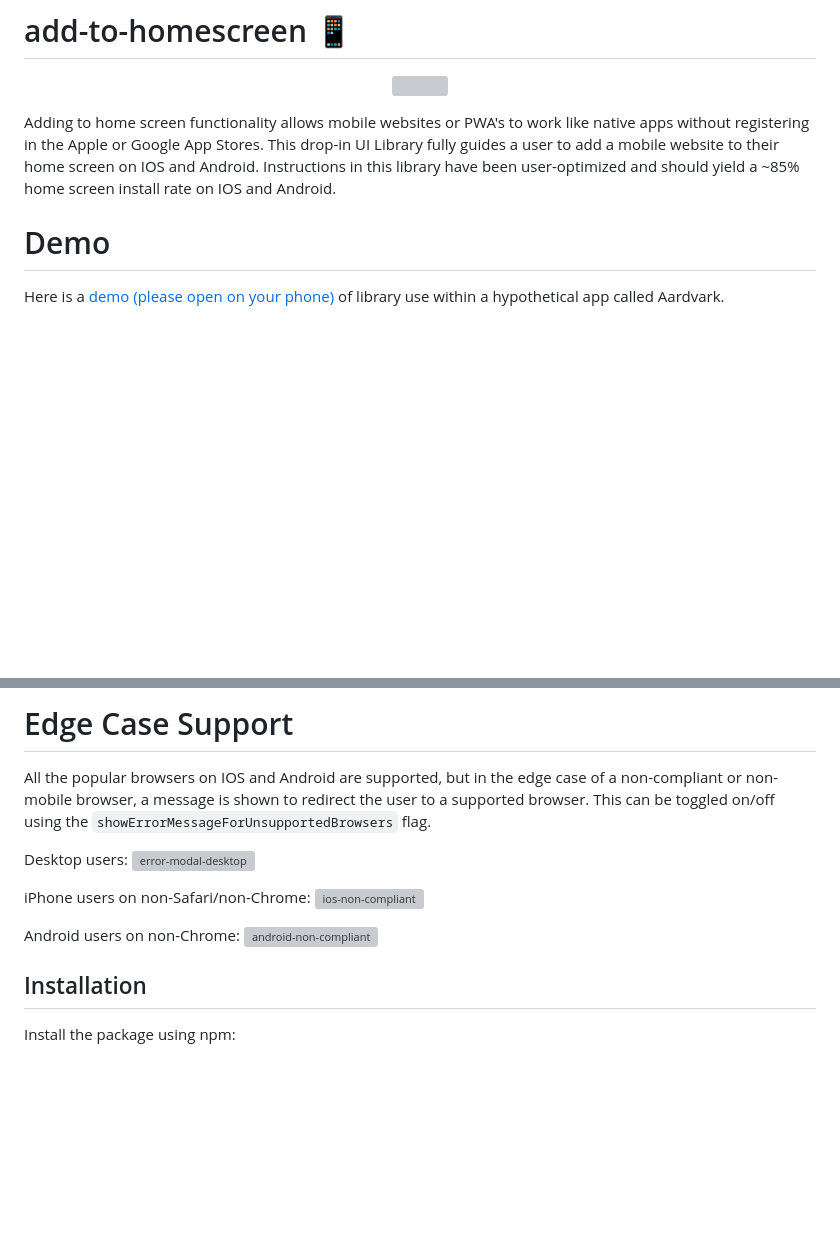
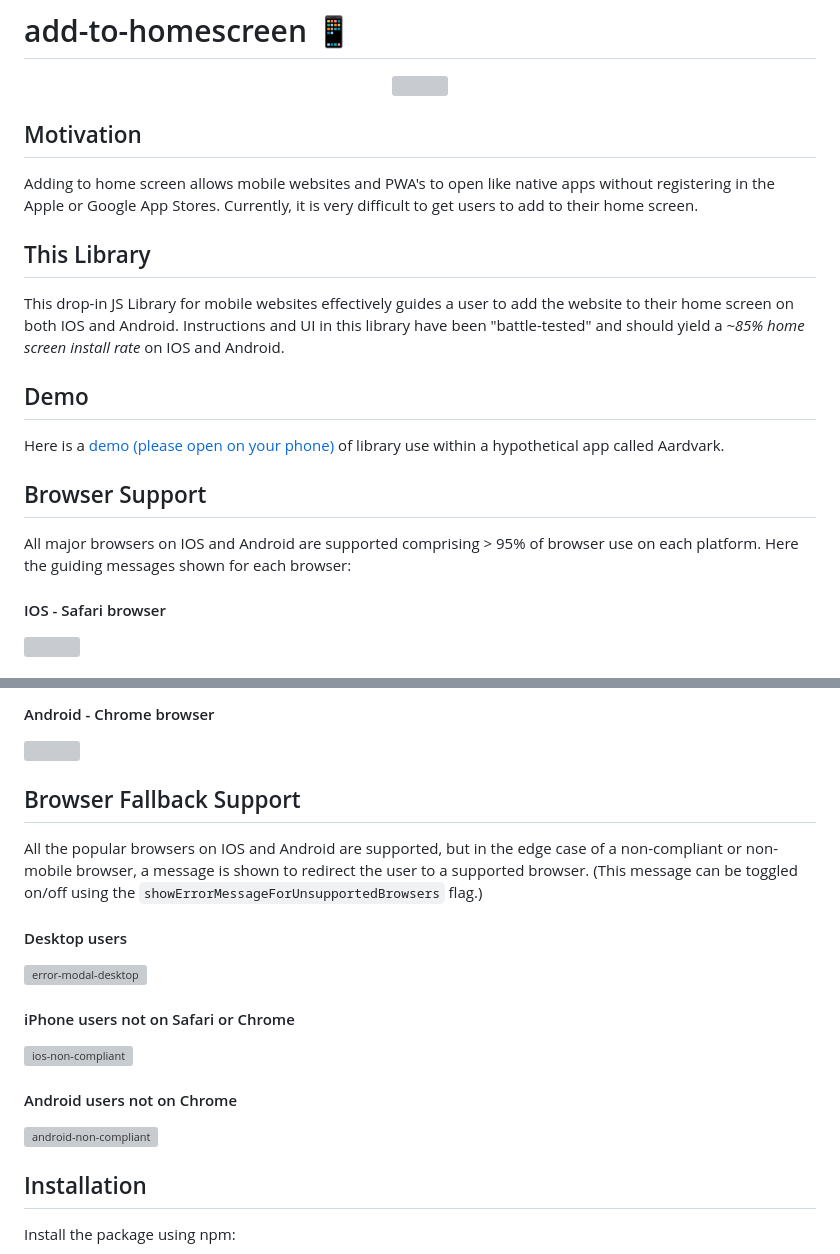
Before and after one commit to philfung/add-to-homescreen, a Markdown page: README.md, 2 parts joined by grey strips. Rendered like a GitHub page; blank space fills up the shorter version; grey boxes are pictures that could not be loaded.

```diff
--- a/README.md
+++ b/README.md
@@ -2,14 +2,21 @@
 <p align="center">
 <img src="https://github.com/philfung/add-to-homescreen/assets/1054593/310488ab-735d-434e-b3bb-f89dde993fa7" width="175"/>
 </p>
+
+## Motivation
+Adding to home screen allows mobile websites and PWA's to open like native apps without registering in the Apple or Google App Stores. Currently, it is very difficult to get users to add to their home screen.
+
+## This Library
+This drop-in JS Library for mobile websites effectively guides a user to add the website to their home screen on both IOS and Android.
 </br>
-Adding to home screen functionality allows mobile websites or PWA's to work like native apps without registering in the Apple or Google App Stores.
-</br>
-This drop-in UI Library fully guides a user to add a mobile website to their home screen on IOS and Android.
-</br>
-Instructions in this library have been user-optimized and should yield a ~85% home screen install rate on IOS and Android.
+Instructions and UI in this library have been "battle-tested" and should yield a *~85% home screen install rate* on IOS and Android.
 
-# Demo
+## Demo
 Here is a [demo (please open on your phone)](https://philfung.github.io) of library use within a hypothetical app called Aardvark.
 
+## Browser Support
+All major browsers on IOS and Android are supported comprising > 95% of browser use on each platform.
+Here the guiding messages shown for each browser:
+#### IOS - Safari browser
+<img src="https://github.com/philfung/add-to-homescreen/assets/1054593/f4f763e6-a3fa-4871-ae4a-699fd57bbcf6" width="175"/>
 
@@ -16,17 +25,17 @@ Here is a [demo (please open on your phone)](https://philfung.github.io) of libr
 
-# Edge Case Support
-All the popular browsers on IOS and Android are supported, but in the edge case of a non-compliant or non-mobile browser, a message is shown to redirect the user to a supported browser.  This can be toggled on/off using the `showErrorMessageForUnsupportedBrowsers` flag.
+#### Android - Chrome browser
+<img src="https://github.com/philfung/add-to-homescreen/assets/1054593/53f06e82-61f3-4173-890e-0a6a42026dea)" width="175"/>
 
-Desktop users:
-</br>
+## Browser Fallback Support
+All the popular browsers on IOS and Android are supported, but in the edge case of a non-compliant or non-mobile browser, a message is shown to redirect the user to a supported browser.  (This message can be toggled on/off using the `showErrorMessageForUnsupportedBrowsers` flag.)
+
+#### Desktop users
 <img width="200" alt="error-modal-desktop" src="https://github.com/philfung/add-to-homescreen/assets/1054593/83c07702-15b6-4bd3-a362-1b846ab381a7">
 
-iPhone users on non-Safari/non-Chrome:
-</br>
+#### iPhone users not on Safari or Chrome
 <img width="200" alt="ios-non-compliant" src="https://github.com/philfung/add-to-homescreen/assets/1054593/054f7a08-4576-4452-93e9-5810969c0653">
 
-Android users on non-Chrome:
-</br>
+#### Android users not on Chrome
 <img width="200" alt="android-non-compliant" src="https://github.com/philfung/add-to-homescreen/assets/1054593/0072304f-4ec5-4cab-b14b-e96a5226ae79">
 
 ## Installation
```
Also changed, not shown: other parts of README.md (+4 -2 lines).
